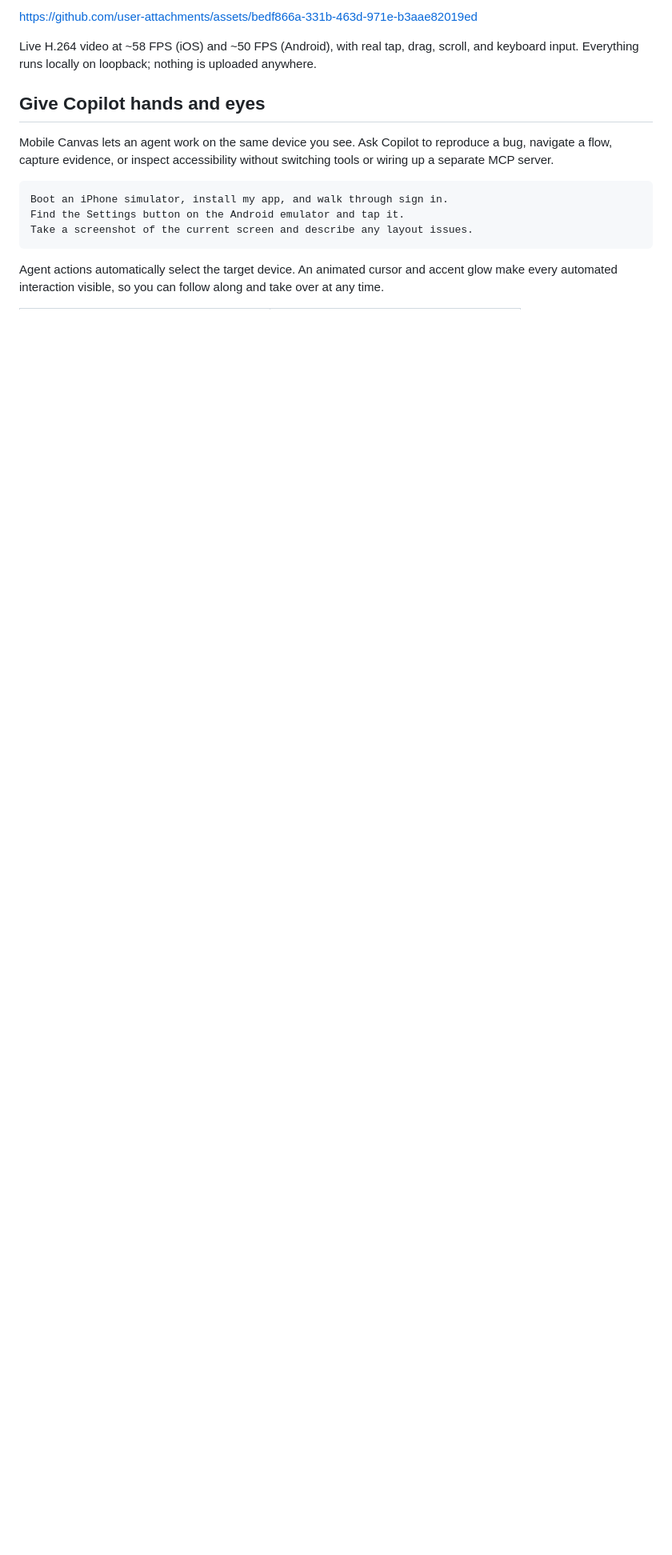
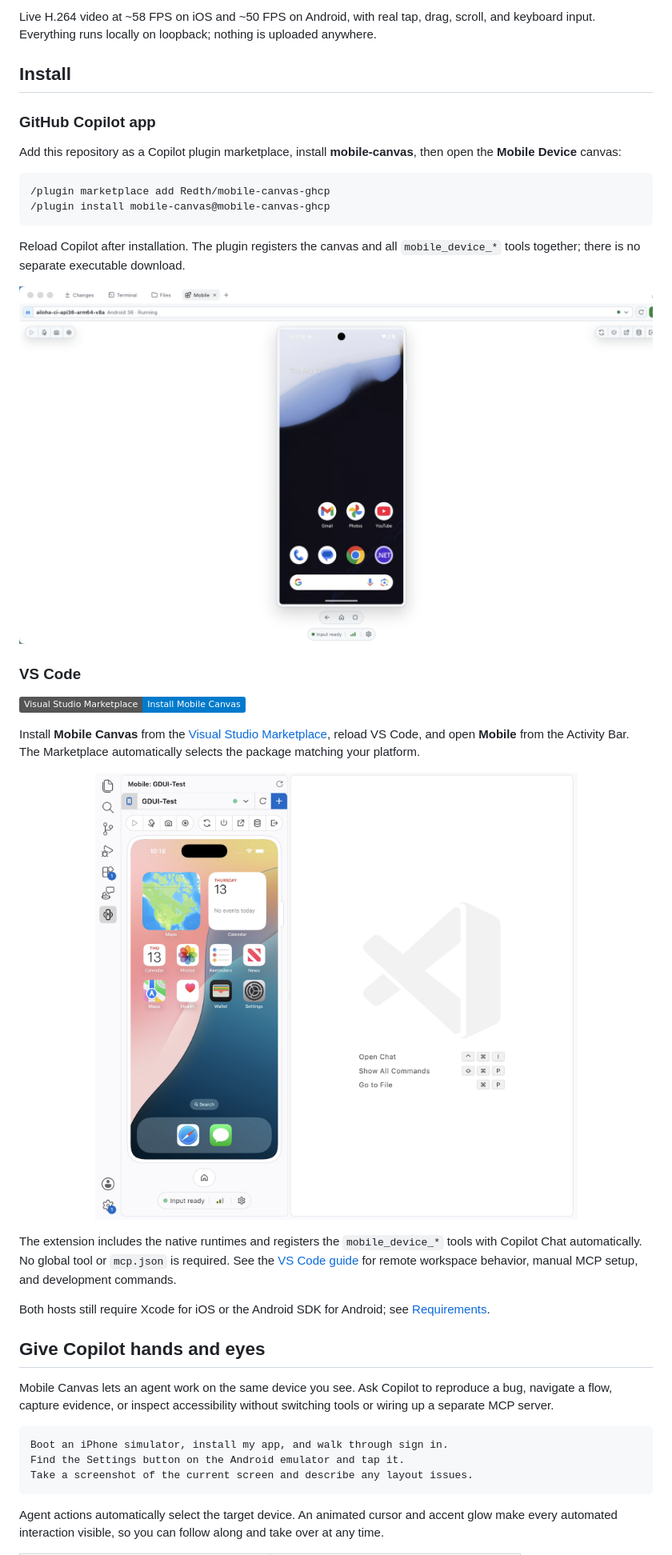
Before and after one commit to Redth/mobile-canvas-ghcp, a Markdown page: README.md, the part around one of its changes. Shown at 80% size. Rendered like a GitHub page; pictures changed too: assets/github-copilot-canvas.png (added), assets/vscode-extension.png (added); badges without logos; blank space fills up the shorter version.

Commit message:
Refresh README visuals and install links
Co-authored-by: Copilot App <223556219+Copilot@users.noreply.github.com>

Copilot-Session: d577e7fe-c554-40bb-8c7c-a0a7b8205e2a

````diff
--- a/README.md
+++ b/README.md
@@ -13,10 +19,49 @@ your agent the same controls through MCP.
 
-https://github.com/user-attachments/assets/bedf866a-331b-463d-971e-b3aae82019ed
-
-
-Live H.264 video at ~58 FPS (iOS) and ~50 FPS (Android), with real tap, drag,
+Live H.264 video at ~58 FPS on iOS and ~50 FPS on Android, with real tap, drag,
 scroll, and keyboard input. Everything runs locally on loopback; nothing is
 uploaded anywhere.
+
+## Install
+
+### GitHub Copilot app
+
+Add this repository as a Copilot plugin marketplace, install **mobile-canvas**,
+then open the **Mobile Device** canvas:
+
+```text
+/plugin marketplace add Redth/mobile-canvas-ghcp
+/plugin install mobile-canvas@mobile-canvas-ghcp
+```
+
+Reload Copilot after installation. The plugin registers the canvas and all
+`mobile_device_*` tools together; there is no separate executable download.
+
+<p align="center">
+  <img src="assets/github-copilot-canvas.png" width="1100" alt="Mobile Canvas running as a maximized canvas in the GitHub Copilot app">
+</p>
+
+### VS Code
+
+<p>
+  <a href="https://marketplace.visualstudio.com/items?itemName=redth.mobile-canvas"><img alt="Install Mobile Canvas from the Visual Studio Marketplace" src="https://img.shields.io/badge/Visual_Studio_Marketplace-Install_Mobile_Canvas-007ACC?logo=visualstudiocode&logoColor=white"></a>
+</p>
+
+Install **Mobile Canvas** from the
+[Visual Studio Marketplace](https://marketplace.visualstudio.com/items?itemName=redth.mobile-canvas),
+reload VS Code, and open **Mobile** from the Activity Bar. The Marketplace
+automatically selects the package matching your platform.
+
+<p align="center">
+  <img src="assets/vscode-extension.png" width="900" alt="Mobile Canvas running in the VS Code Activity Bar with a live iOS Simulator">
+</p>
+
+The extension includes the native runtimes and registers the
+`mobile_device_*` tools with Copilot Chat automatically. No global tool or
+`mcp.json` is required. See the [VS Code guide](docs/vscode.md) for remote
+workspace behavior, manual MCP setup, and development commands.
+
+Both hosts still require Xcode for iOS or the Android SDK for Android; see
+[Requirements](#requirements).
 
 ## Give Copilot hands and eyes
 
````
Also changed, not shown: other parts of README.md (+22 -31 lines), vscode/README.md (+1 -1 lines), 1 other file.
